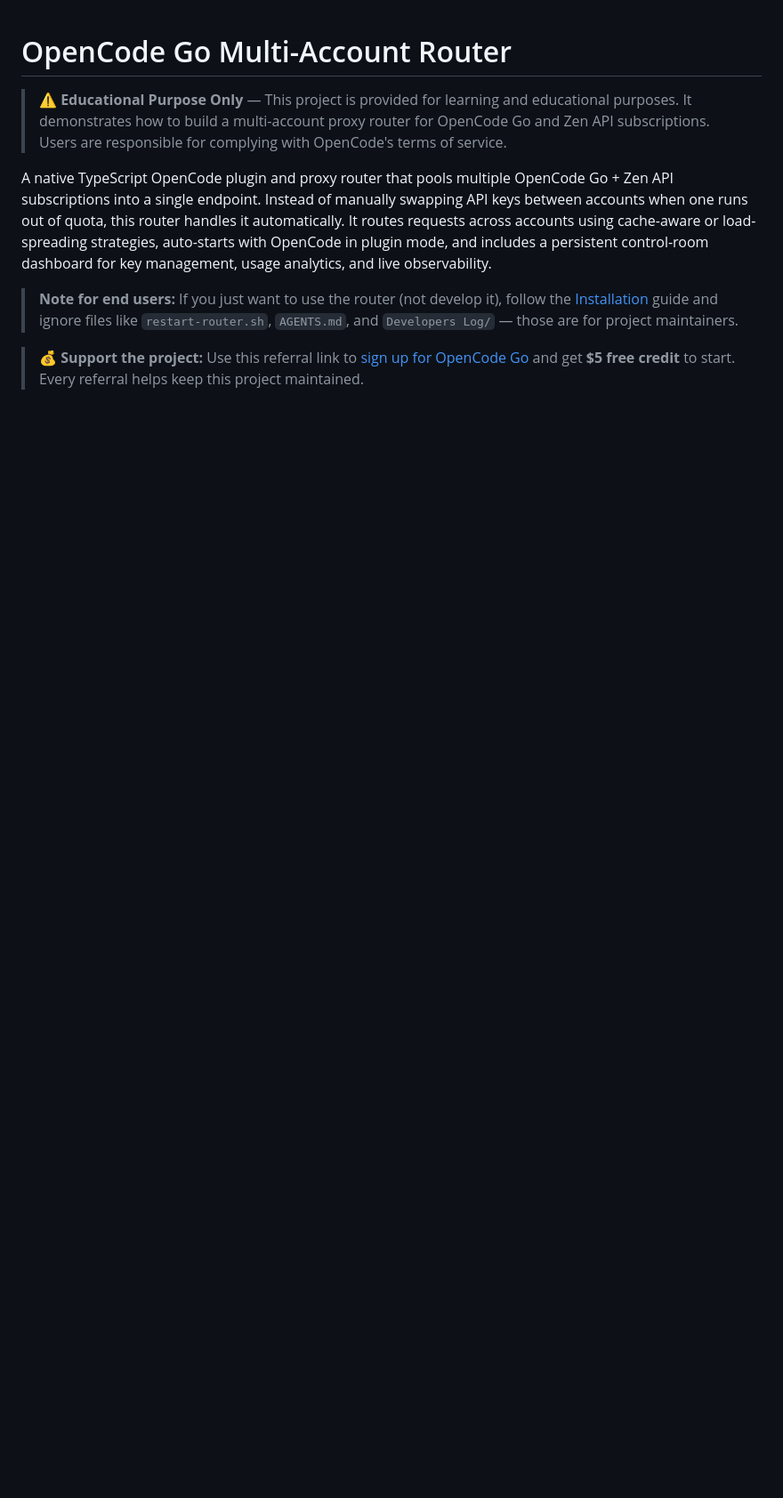
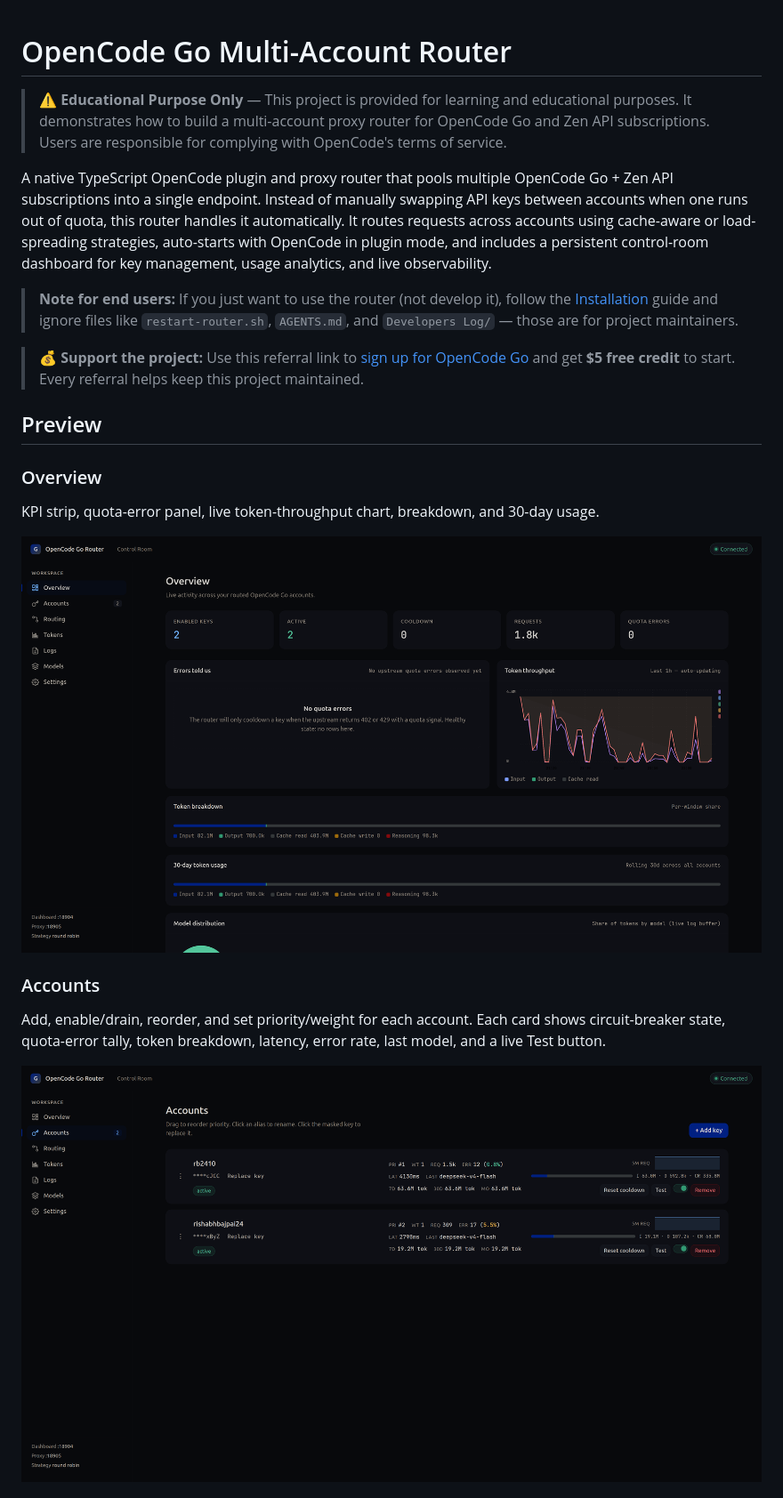
Before and after one commit to Rishabh-Bajpai/opencode-go-multi-auth, a Markdown page: README.md, the part around one of its changes. Shown at 89% size. Rendered like a GitHub page; pictures changed too: resources/accounts.png (added), resources/overview.png (added); blank space fills up the shorter version.

```diff
--- a/README.md
+++ b/README.md
@@ -7,3 +7,18 @@ A native TypeScript OpenCode plugin and proxy router that pools multiple OpenCod
 > **Note for end users:** If you just want to use the router (not develop it), follow the [Installation](#installation) guide and ignore files like `restart-router.sh`, `AGENTS.md`, and `Developers Log/` — those are for project maintainers.
 
 > **💰 Support the project:** Use this referral link to [sign up for OpenCode Go](https://opencode.ai/go?ref=HF6N2D2RCR) and get **$5 free credit** to start. Every referral helps keep this project maintained.
+
+## Preview
+
+### Overview
+
+KPI strip, quota-error panel, live token-throughput chart, breakdown, and 30-day usage.
+
+![Overview](resources/overview.png)
+
+### Accounts
+
+Add, enable/drain, reorder, and set priority/weight for each account. Each card shows circuit-breaker state, quota-error tally, token breakdown, latency, error rate, last model, and a live Test button.
+
+![Accounts](resources/accounts.png)
+
```
Also changed, not shown: other parts of README.md (+17 -0 lines), resources/logs.png (added), resources/routing.png (added), resources/tokens.png (added).
